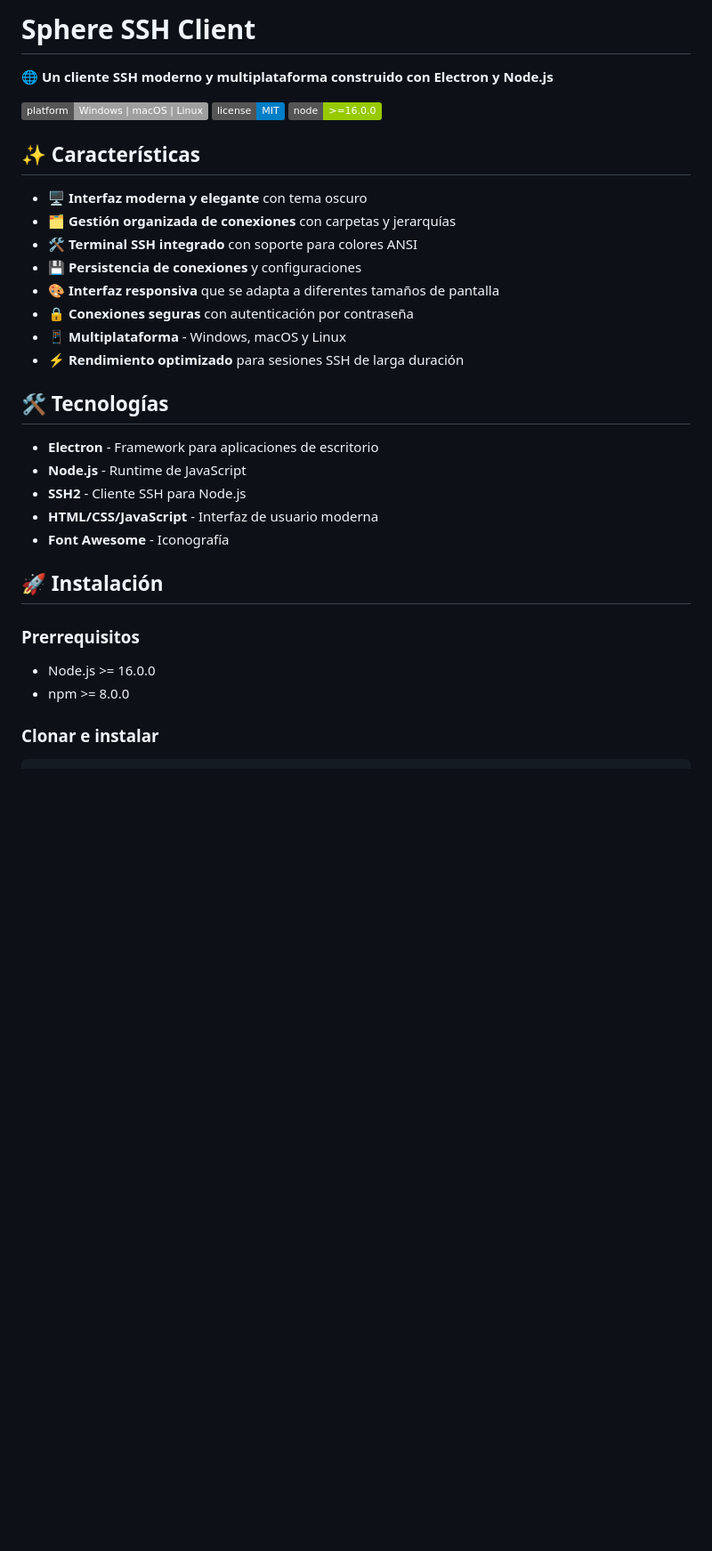
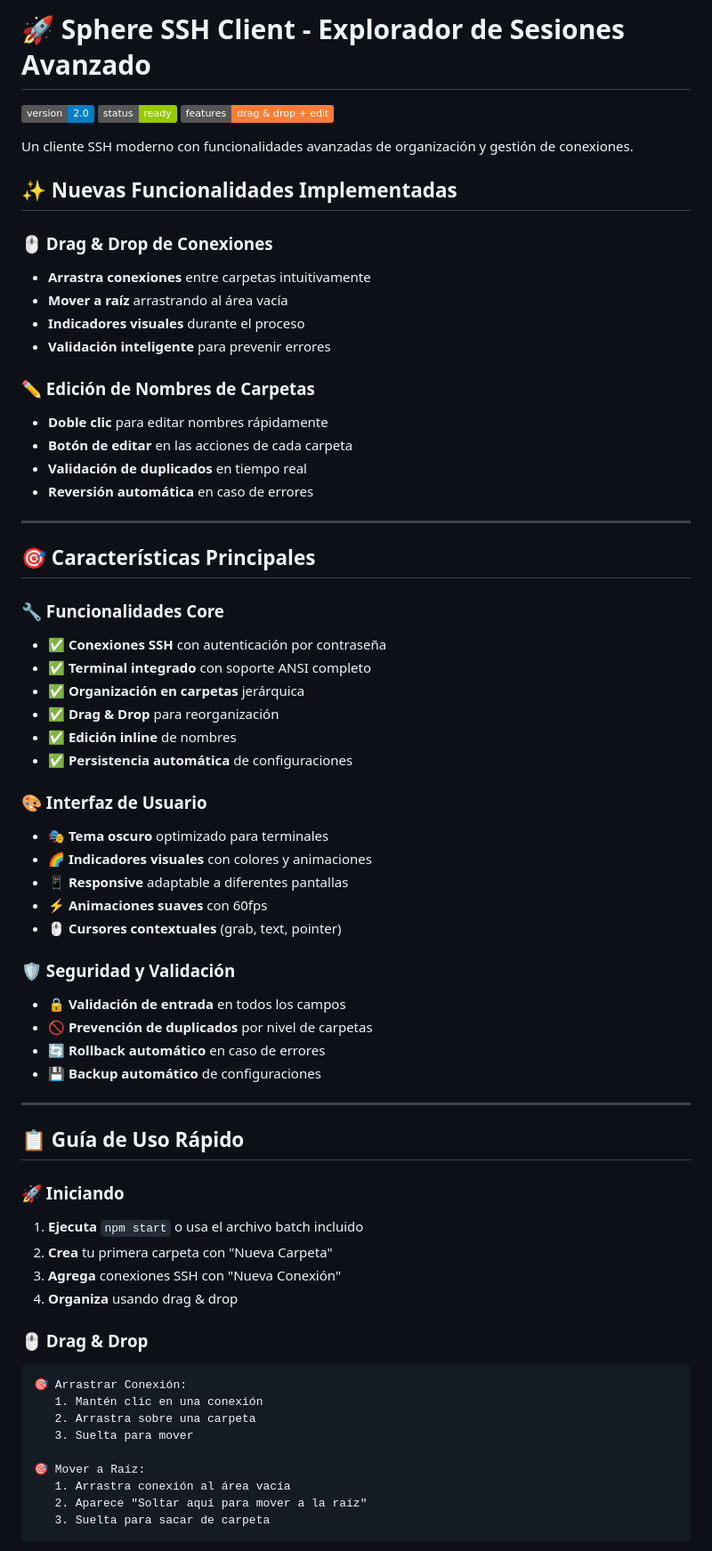
Before and after one commit to kalidus/sphere-client, a Markdown page: README.md, the part around one of its changes. Shown at 89% size. Rendered like a GitHub page; badges without logos; blank space fills up the shorter version.

````diff
--- a/README.md
+++ b/README.md
@@ -1,36 +1,68 @@
-# Sphere SSH Client
+# 🚀 Sphere SSH Client - Explorador de Sesiones Avanzado
 
-🌐 **Un cliente SSH moderno y multiplataforma construido con Electron y Node.js**
+![Version](https://img.shields.io/badge/version-2.0-blue) ![Status](https://img.shields.io/badge/status-ready-green) ![Features](https://img.shields.io/badge/features-drag%20%26%20drop%20%2B%20edit-orange)
 
-![Sphere SSH Client](https://img.shields.io/badge/platform-Windows%20%7C%20macOS%20%7C%20Linux-lightgrey)
-![License](https://img.shields.io/badge/license-MIT-blue)
-![Node.js](https://img.shields.io/badge/node-%3E%3D16.0.0-green)
+Un cliente SSH moderno con funcionalidades avanzadas de organización y gestión de conexiones.
 
-## ✨ Características
+## ✨ Nuevas Funcionalidades Implementadas
 
-- 🖥️ **Interfaz moderna y elegante** con tema oscuro
-- 🗂️ **Gestión organizada de conexiones** con carpetas y jerarquías
-- 🛠️ **Terminal SSH integrado** con soporte para colores ANSI
-- 💾 **Persistencia de conexiones** y configuraciones
-- 🎨 **Interfaz responsiva** que se adapta a diferentes tamaños de pantalla
-- 🔒 **Conexiones seguras** con autenticación por contraseña
-- 📱 **Multiplataforma** - Windows, macOS y Linux
-- ⚡ **Rendimiento optimizado** para sesiones SSH de larga duración
+### 🖱️ Drag & Drop de Conexiones
+- **Arrastra conexiones** entre carpetas intuitivamente
+- **Mover a raíz** arrastrando al área vacía
+- **Indicadores visuales** durante el proceso
+- **Validación inteligente** para prevenir errores
 
-## 🛠️ Tecnologías
+### ✏️ Edición de Nombres de Carpetas
+- **Doble clic** para editar nombres rápidamente
+- **Botón de editar** en las acciones de cada carpeta
+- **Validación de duplicados** en tiempo real
+- **Reversión automática** en caso de errores
 
-- **Electron** - Framework para aplicaciones de escritorio
-- **Node.js** - Runtime de JavaScript
-- **SSH2** - Cliente SSH para Node.js
-- **HTML/CSS/JavaScript** - Interfaz de usuario moderna
-- **Font Awesome** - Iconografía
+---
 
-## 🚀 Instalación
+## 🎯 Características Principales
 
-### Prerrequisitos
+### 🔧 Funcionalidades Core
+- ✅ **Conexiones SSH** con autenticación por contraseña
+- ✅ **Terminal integrado** con soporte ANSI completo
+- ✅ **Organización en carpetas** jerárquica
+- ✅ **Drag & Drop** para reorganización
+- ✅ **Edición inline** de nombres
+- ✅ **Persistencia automática** de configuraciones
 
-- Node.js >= 16.0.0
-- npm >= 8.0.0
+### 🎨 Interfaz de Usuario
+- 🎭 **Tema oscuro** optimizado para terminales
+- 🌈 **Indicadores visuales** con colores y animaciones
+- 📱 **Responsive** adaptable a diferentes pantallas
+- ⚡ **Animaciones suaves** con 60fps
+- 🖱️ **Cursores contextuales** (grab, text, pointer)
 
-### Clonar e instalar
+### 🛡️ Seguridad y Validación
+- 🔒 **Validación de entrada** en todos los campos
+- 🚫 **Prevención de duplicados** por nivel de carpetas
+- 🔄 **Rollback automático** en caso de errores
+- 💾 **Backup automático** de configuraciones
 
+---
+
+## 📋 Guía de Uso Rápido
+
+### 🚀 Iniciando
+1. **Ejecuta** `npm start` o usa el archivo batch incluido
+2. **Crea** tu primera carpeta con "Nueva Carpeta"
+3. **Agrega** conexiones SSH con "Nueva Conexión"
+4. **Organiza** usando drag & drop
+
+### 🖱️ Drag & Drop
+```
+🎯 Arrastrar Conexión:
+   1. Mantén clic en una conexión
+   2. Arrastra sobre una carpeta
+   3. Suelta para mover
+
+🎯 Mover a Raíz:
+   1. Arrastra conexión al área vacía
+   2. Aparece "Soltar aquí para mover a la raíz"
+   3. Suelta para sacar de carpeta
+```
+
````
Also changed, not shown: other parts of README.md (+236 -121 lines).
